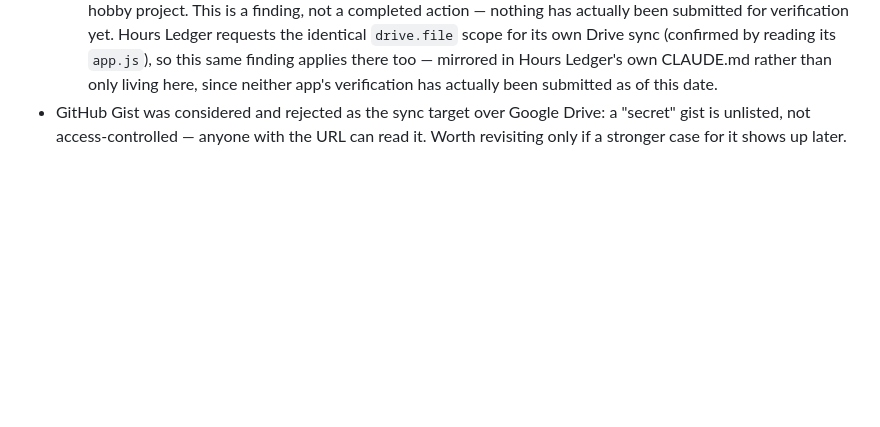
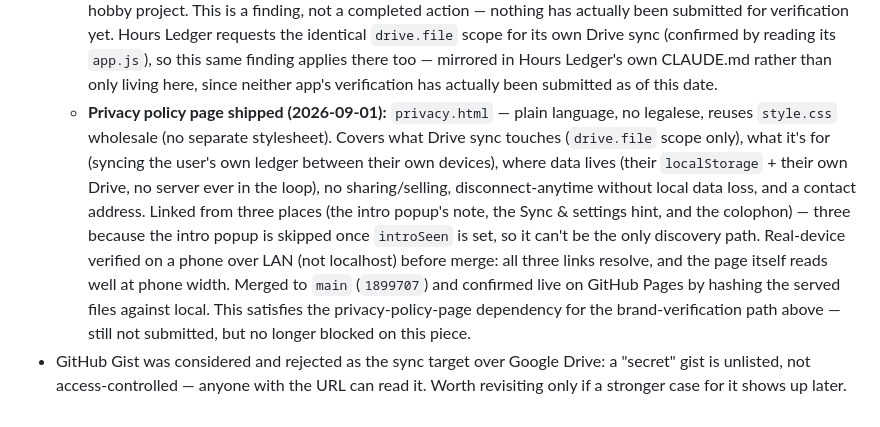
Before and after one commit to SebPoulsen/Money-Ledger, a Markdown page: CLAUDE.md, the part around the change. GitHub-like rendering; blank space fills up the shorter version.

Commit message:
Record privacy.html shipping in CLAUDE.md Open questions
Notes that the privacy-policy-page dependency for Google OAuth
brand-verification is now satisfied: privacy.html shipped 2026-09-01,
real-device verified on phone over LAN before merge, live on Pages.
Verification still not submitted, but no longer blocked on this piece.

Co-Authored-By: Claude Sonnet 5 <noreply@anthropic.com>

```diff
--- a/CLAUDE.md
+++ b/CLAUDE.md
@@ -1704,6 +1704,22 @@ Do not add features that are not on this list without discussing them first.
     there too — mirrored in Hours Ledger's own CLAUDE.md rather than only
     living here, since neither app's verification has actually been
     submitted as of this date.
+  - **Privacy policy page shipped (2026-09-01):** `privacy.html` — plain
+    language, no legalese, reuses `style.css` wholesale (no separate
+    stylesheet). Covers what Drive sync touches (`drive.file` scope only),
+    what it's for (syncing the user's own ledger between their own
+    devices), where data lives (their `localStorage` + their own Drive, no
+    server ever in the loop), no sharing/selling, disconnect-anytime
+    without local data loss, and a contact address. Linked from three
+    places (the intro popup's note, the Sync &amp; settings hint, and the
+    colophon) — three because the intro popup is skipped once `introSeen`
+    is set, so it can't be the only discovery path. Real-device verified
+    on a phone over LAN (not localhost) before merge: all three links
+    resolve, and the page itself reads well at phone width. Merged to
+    `main` (`1899707`) and confirmed live on GitHub Pages by hashing the
+    served files against local. This satisfies the privacy-policy-page
+    dependency for the brand-verification path above — still not submitted,
+    but no longer blocked on this piece.
 - GitHub Gist was considered and rejected as the sync target over Google
   Drive: a "secret" gist is unlisted, not access-controlled — anyone with
   the URL can read it. Worth revisiting only if a stronger case for it shows
```
